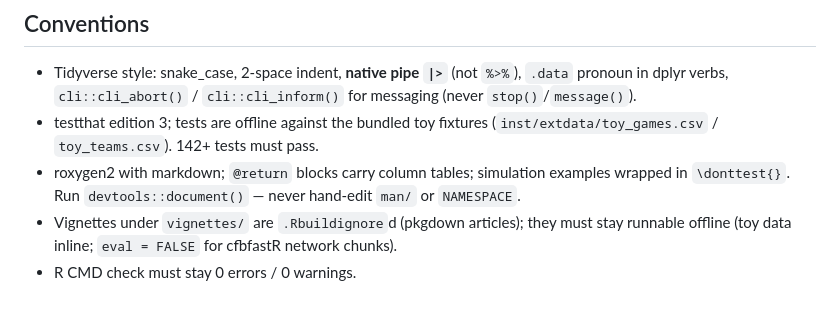
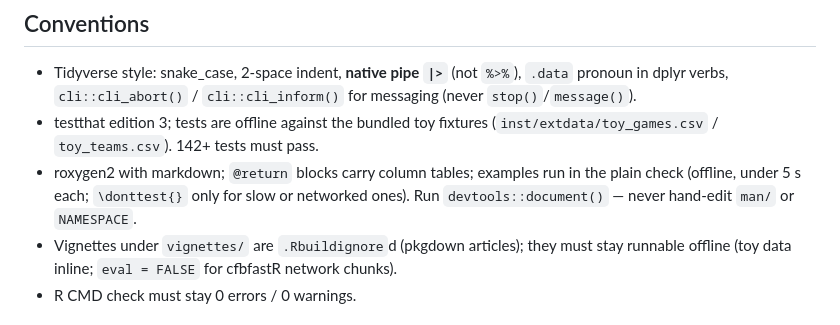
Before and after one commit to sportsdataverse/cfbseedR, a Markdown page: CLAUDE.md, the part around the change. GitHub-like rendering.

Commit message:
docs(agents): examples run outside \donttest now that they are offline and fast

```diff
--- a/CLAUDE.md
+++ b/CLAUDE.md
@@ -84,8 +84,9 @@ one, flag the other.
   `cli::cli_inform()` for messaging (never `stop()`/`message()`).
 - testthat edition 3; tests are offline against the bundled toy fixtures
   (`inst/extdata/toy_games.csv` / `toy_teams.csv`). 142+ tests must pass.
-- roxygen2 with markdown; `@return` blocks carry column tables; simulation
-  examples wrapped in `\donttest{}`. Run `devtools::document()` — never
+- roxygen2 with markdown; `@return` blocks carry column tables; examples
+  run in the plain check (offline, under 5 s each; `\donttest{}` only for
+  slow or networked ones). Run `devtools::document()` — never
   hand-edit `man/` or `NAMESPACE`.
 - Vignettes under `vignettes/` are `.Rbuildignore`d (pkgdown articles);
   they must stay runnable offline (toy data inline; `eval = FALSE` for
```
Also changed, not shown: .github/copilot-instructions.md (+2 -2 lines).
